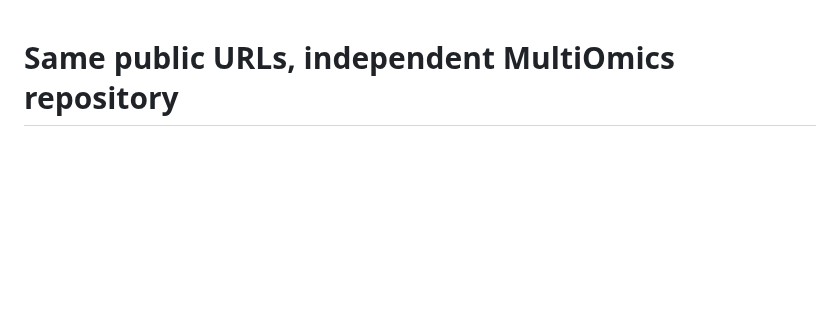
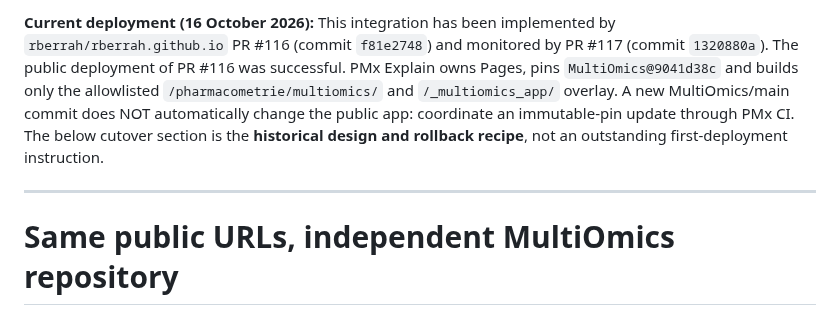
Before and after one commit to rberrah/MultiOmics, a Markdown page: docs/FIXED_PUBLIC_URL_INTEGRATION.md, the part around the change. GitHub-like rendering; blank space fills up the shorter version.

Commit message:
docs(site): record executed PMx Pages integration and permanent URL version pin contract

```diff
--- a/docs/FIXED_PUBLIC_URL_INTEGRATION.md
+++ b/docs/FIXED_PUBLIC_URL_INTEGRATION.md
@@ -1,3 +1,7 @@
+**Current deployment (16 October 2026):** This integration has been implemented by `rberrah/rberrah.github.io` PR #116 (commit `f81e2748`) and monitored by PR #117 (commit `1320880a`). The public deployment of PR #116 was successful. PMx Explain owns Pages, pins `MultiOmics@9041d38c` and builds only the allowlisted `/pharmacometrie/multiomics/` and `/_multiomics_app/` overlay. A new MultiOmics/main commit does NOT automatically change the public app: coordinate an immutable-pin update through PMx CI. The below cutover section is the **historical design and rollback recipe**, not an outstanding first-deployment instruction.
+
+---
+
 # Same public URLs, independent MultiOmics repository
 
 Decision (2026-10-16): the repository rberrah/MultiOmics is the future
```
